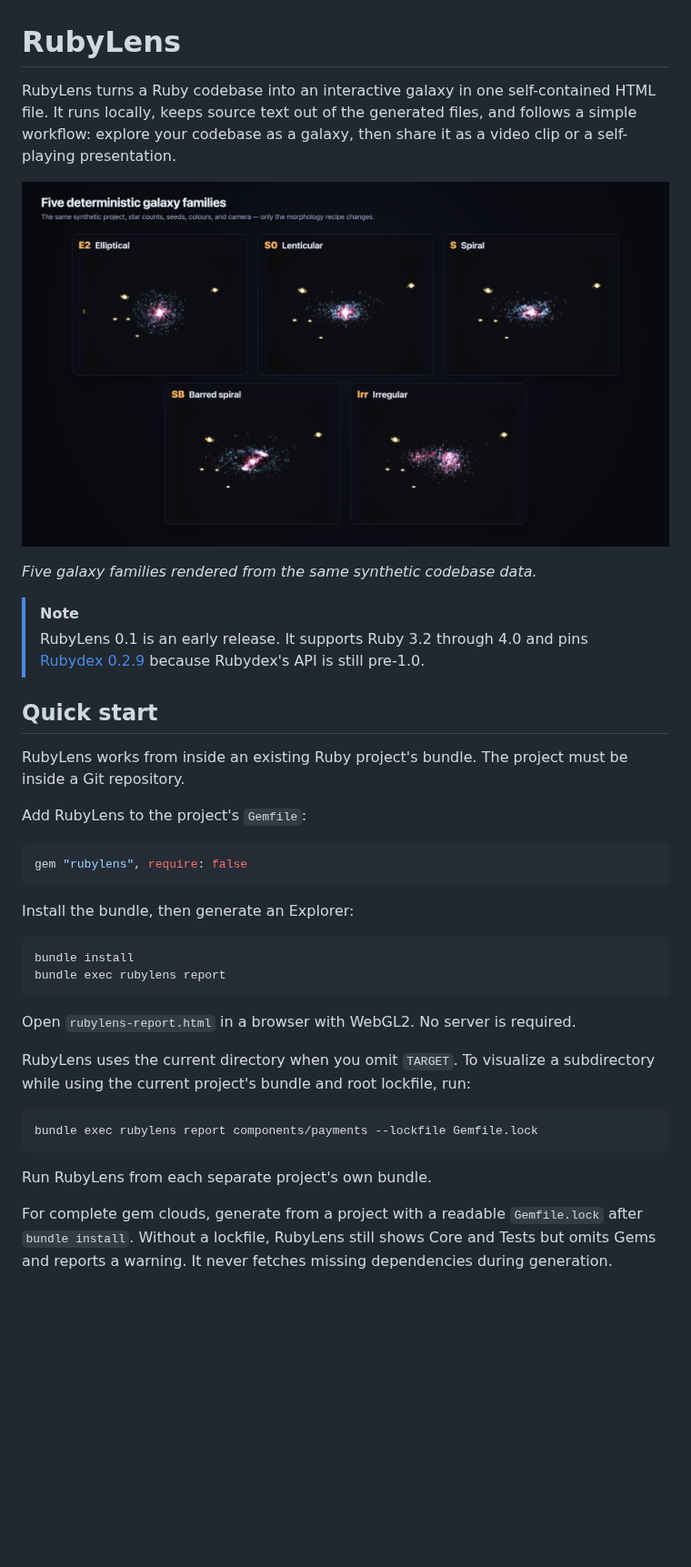
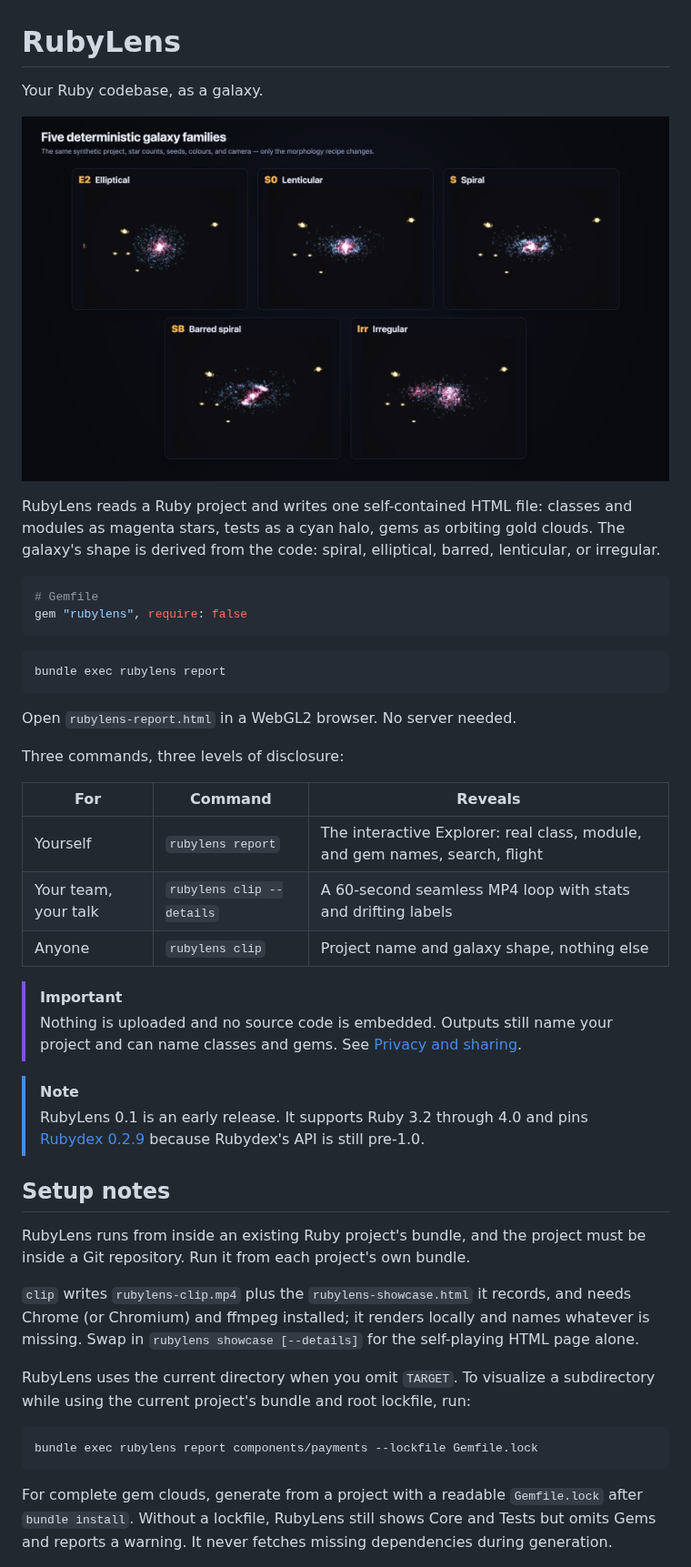
Before and after one commit to st0012/rubylens, a Markdown page: README.md, the part around one of its changes. Shown at 91% size. Drawn GitHub-style; blank space fills up the shorter version.

````diff
--- a/README.md
+++ b/README.md
@@ -1,4 +1,4 @@
 # RubyLens
 
-RubyLens turns a Ruby codebase into an interactive galaxy in one self-contained HTML file. It runs locally, keeps source text out of the generated files, and follows a simple workflow: explore your codebase as a galaxy, then share it as a video clip or a self-playing presentation.
+Your Ruby codebase, as a galaxy.
 
@@ -6,27 +6,40 @@ RubyLens turns a Ruby codebase into an interactive galaxy in one self-contained
 
-*Five galaxy families rendered from the same synthetic codebase data.*
+RubyLens reads a Ruby project and writes one self-contained HTML file: classes and modules as magenta stars, tests as a cyan halo, gems as orbiting gold clouds. The galaxy's shape is derived from the code: spiral, elliptical, barred, lenticular, or irregular.
+
+```ruby
+# Gemfile
+gem "rubylens", require: false
+```
+
+```sh
+bundle exec rubylens report
+```
+
+Open `rubylens-report.html` in a WebGL2 browser. No server needed.
+
+Three commands, three levels of disclosure:
+
+| For | Command | Reveals |
+| --- | --- | --- |
+| Yourself | `rubylens report` | The interactive Explorer: real class, module, and gem names, search, flight |
+| Your team, your talk | `rubylens clip --details` | A 60-second seamless MP4 loop with stats and drifting labels |
+| Anyone | `rubylens clip` | Project name and galaxy shape, nothing else |
+
+> [!IMPORTANT]
+> Nothing is uploaded and no source code is embedded. Outputs still name your project and can name classes and gems. See [Privacy and sharing](#privacy-and-sharing).
+
+<!-- TODO: user-attachments MP4 here: scripted Explorer capture (drift, search, flight, gem expansion) -->
+
+<!-- TODO: user-attachments MP4 here: excerpt of a --details clip -->
 
 > [!NOTE]
 > RubyLens 0.1 is an early release. It supports Ruby 3.2 through 4.0 and pins [Rubydex 0.2.9](https://rubygems.org/gems/rubydex/versions/0.2.9) because Rubydex's API is still pre-1.0.
 
-## Quick start
+## Setup notes
 
-RubyLens works from inside an existing Ruby project's bundle. The project must be inside a Git repository.
+RubyLens runs from inside an existing Ruby project's bundle, and the project must be inside a Git repository. Run it from each project's own bundle.
 
-Add RubyLens to the project's `Gemfile`:
-
-```ruby
-gem "rubylens", require: false
-```
-
-Install the bundle, then generate an Explorer:
-
-```sh
-bundle install
-bundle exec rubylens report
-```
-
-Open `rubylens-report.html` in a browser with WebGL2. No server is required.
+`clip` writes `rubylens-clip.mp4` plus the `rubylens-showcase.html` it records, and needs Chrome (or Chromium) and ffmpeg installed; it renders locally and names whatever is missing. Swap in `rubylens showcase [--details]` for the self-playing HTML page alone.
 
 RubyLens uses the current directory when you omit `TARGET`. To visualize a subdirectory while using the current project's bundle and root lockfile, run:
 
@@ -34,6 +47,4 @@ RubyLens uses the current directory when you omit `TARGET`. To visualize a subdi
 bundle exec rubylens report components/payments --lockfile Gemfile.lock
 ```
 
-Run RubyLens from each separate project's own bundle.
-
 For complete gem clouds, generate from a project with a readable `Gemfile.lock` after `bundle install`. Without a lockfile, RubyLens still shows Core and Tests but omits Gems and reports a warning. It never fetches missing dependencies during generation.
````
Also changed, not shown: other parts of README.md (+2 -24 lines).
